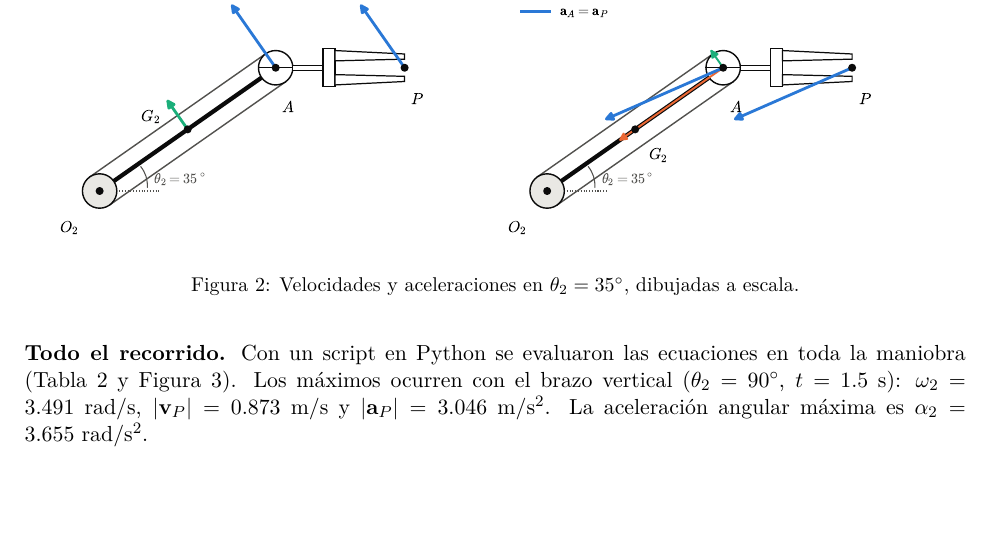
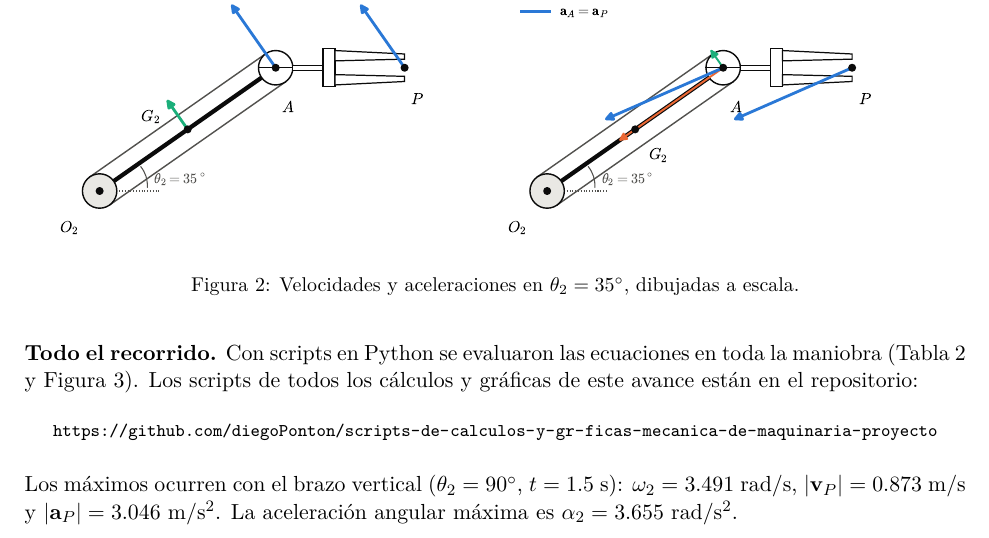
Before and after one commit to diegoPonton/scripts-de-calculos-y-gr-ficas-mecanica-de-maquinaria-proyecto, a LaTeX document (avance3_analisis_cinematico/informe/Avance3_Analisis_Cinematico.tex): part of page 3 of 4, cut so that both start at the same text, the shorter picture padded with empty space. Compiled offline with pdfLaTeX.

Commit message:
Informe: enlace al repositorio con los scripts
Co-Authored-By: Claude Opus 5.5 <noreply@anthropic.com>
Claude-Session: https://claude.ai/code/session_01SoUB7Mzz1jaB3yUsrCQ6VK

```diff
--- a/avance3_analisis_cinematico/informe/Avance3_Analisis_Cinematico.tex
+++ b/avance3_analisis_cinematico/informe/Avance3_Analisis_Cinematico.tex
@@ -9,6 +9,7 @@
 \usepackage{float}
 \usepackage{caption}
 \usepackage[hidelinks]{hyperref}
+\usepackage{xurl}
 
 \renewcommand{\figurename}{Figura}
 \renewcommand{\tablename}{Tabla}
@@ -180,8 +181,11 @@ a^t&=(0.250)(\vaest)=\vatest~\text{m/s}^2,\qquad a^n=(0.250)(\vwest)^2=\vanest~\
 \label{fig:est}
 \end{figure}
 
-\textbf{Todo el recorrido.} Con un script en Python se evaluaron las ecuaciones en toda la
-maniobra (Tabla~\ref{tab:res} y Figura~\ref{fig:grip}). Los máximos ocurren con el brazo vertical
+\textbf{Todo el recorrido.} Con scripts en Python se evaluaron las ecuaciones en toda la
+maniobra (Tabla~\ref{tab:res} y Figura~\ref{fig:grip}). Los scripts de todos los cálculos y
+gráficas de este avance están en el repositorio:
+\begin{center}\footnotesize\url{https://github.com/diegoPonton/scripts-de-calculos-y-gr-ficas-mecanica-de-maquinaria-proyecto}\end{center}
+Los máximos ocurren con el brazo vertical
 ($\theta_2=90^\circ$, $t=1.5$~s): $\omega_2=\vwmax$~rad/s, $|\mathbf{v}_P|=\vvPmax$~m/s y
 $|\mathbf{a}_P|=\vaPmax$~m/s$^2$. La aceleración angular máxima es $\alpha_2=\vamax$~rad/s$^2$.
 
```
Also changed, not shown: avance3_analisis_cinematico/informe/Avance3_Analisis_Cinematico.pdf.
